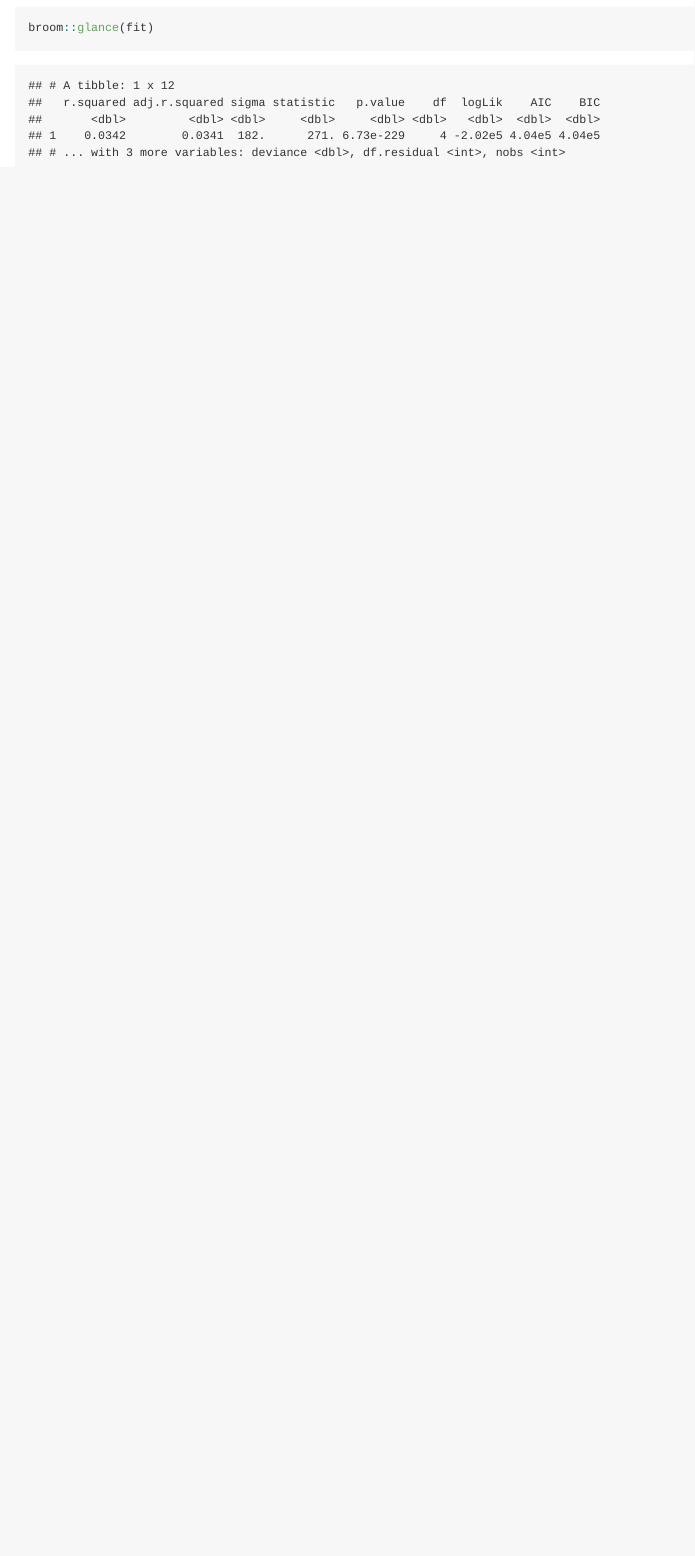
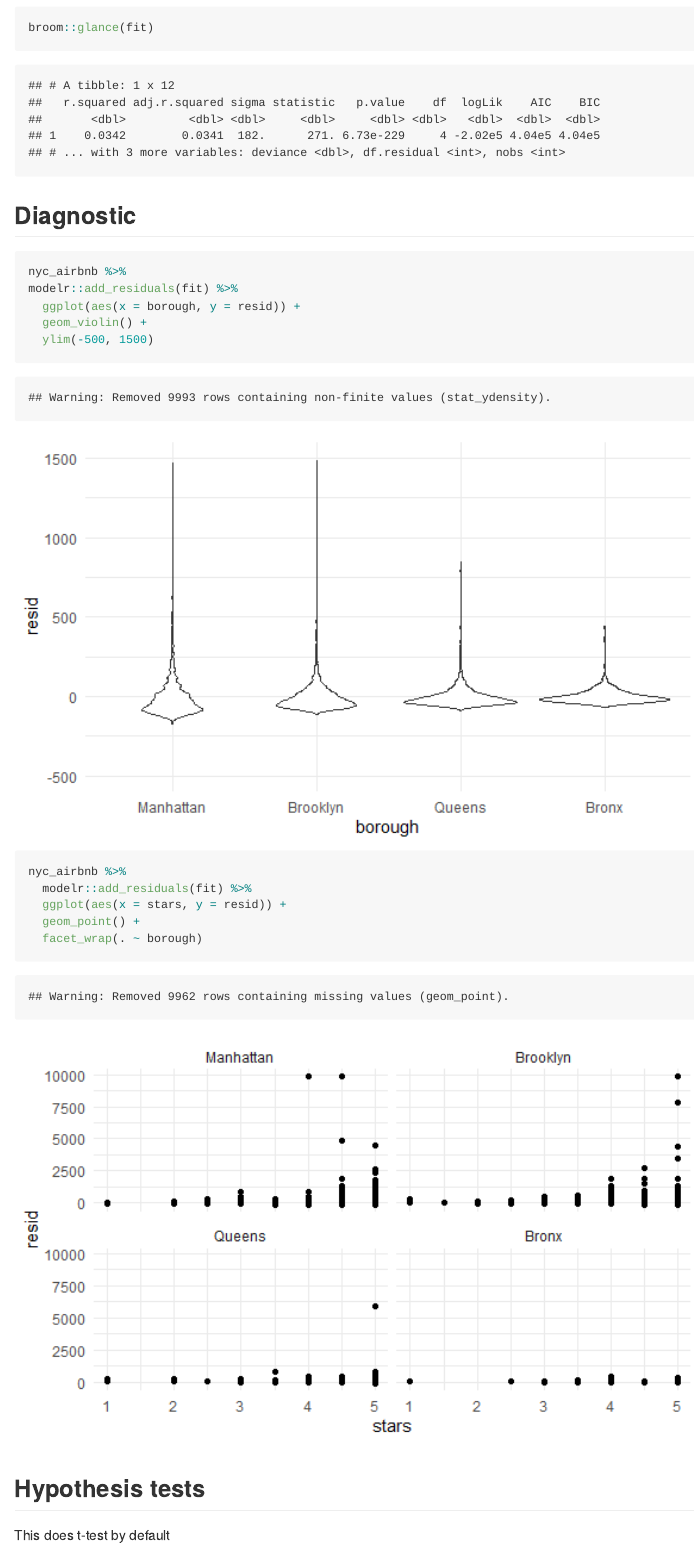
Before and after one commit to Caution6/linear_models, an R Markdown document (linear_models.Rmd): the page in a window 1100 px wide, from 3220 px down. The pictures show the output file linear_models.md that the author committed with the source, drawn offline in the style of GitHub.

Commit message:
diagnositics and hypothesis tests

````diff
--- a/linear_models.Rmd
+++ b/linear_models.Rmd
@@ -103,3 +103,23 @@ fit = lm(price ~ stars + borough, data = nyc_airbnb)
 broom::tidy(fit)
 broom::glance(fit)
 ```
+
+## Diagnostic
+
+```{r}
+nyc_airbnb %>%
+modelr::add_residuals(fit) %>%
+  ggplot(aes(x = borough, y = resid)) +
+  geom_violin() +
+  ylim(-500, 1500)
+
+nyc_airbnb %>%
+  modelr::add_residuals(fit) %>%
+  ggplot(aes(x = stars, y = resid)) +
+  geom_point() +
+  facet_wrap(. ~ borough)
+```
+
+## Hypothesis tests
+
+This does t-test by default
````
Also changed, not shown: linear_models.md, linear_models_files/figure-gfm/unnamed-chunk-9-1.png (added), linear_models_files/figure-gfm/unnamed-chunk-9-2.png (added), linear_models.Rmd (15 more changed lines).
